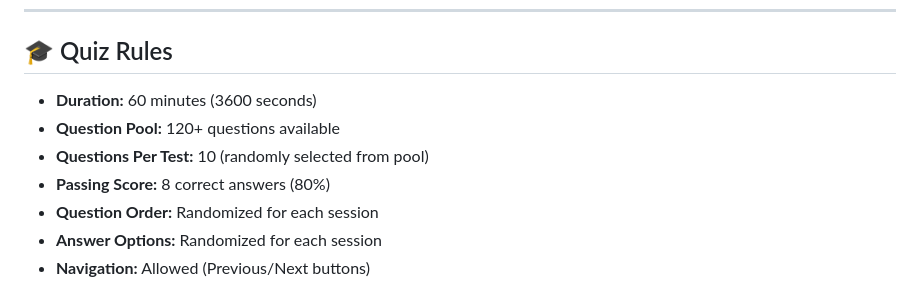
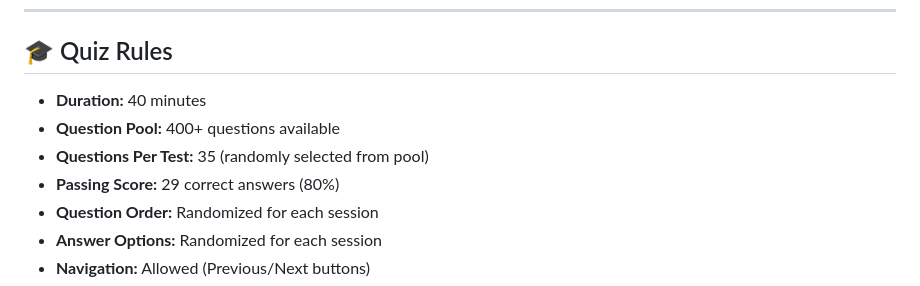
Before and after one commit to papasotirioup25/SailTestingApp, a Markdown page: README.md, the part around the change. GitHub-like rendering.

```diff
--- a/README.md
+++ b/README.md
@@ -226,10 +226,10 @@ Tested and working on:
 
 ## 🎓 Quiz Rules
 
-- **Duration:** 60 minutes (3600 seconds)
-- **Question Pool:** 120+ questions available
-- **Questions Per Test:** 10 (randomly selected from pool)
-- **Passing Score:** 8 correct answers (80%)
+- **Duration:** 40 minutes
+- **Question Pool:** 400+ questions available
+- **Questions Per Test:** 35 (randomly selected from pool)
+- **Passing Score:** 29 correct answers (80%)
 - **Question Order:** Randomized for each session
 - **Answer Options:** Randomized for each session
 - **Navigation:** Allowed (Previous/Next buttons)
```
